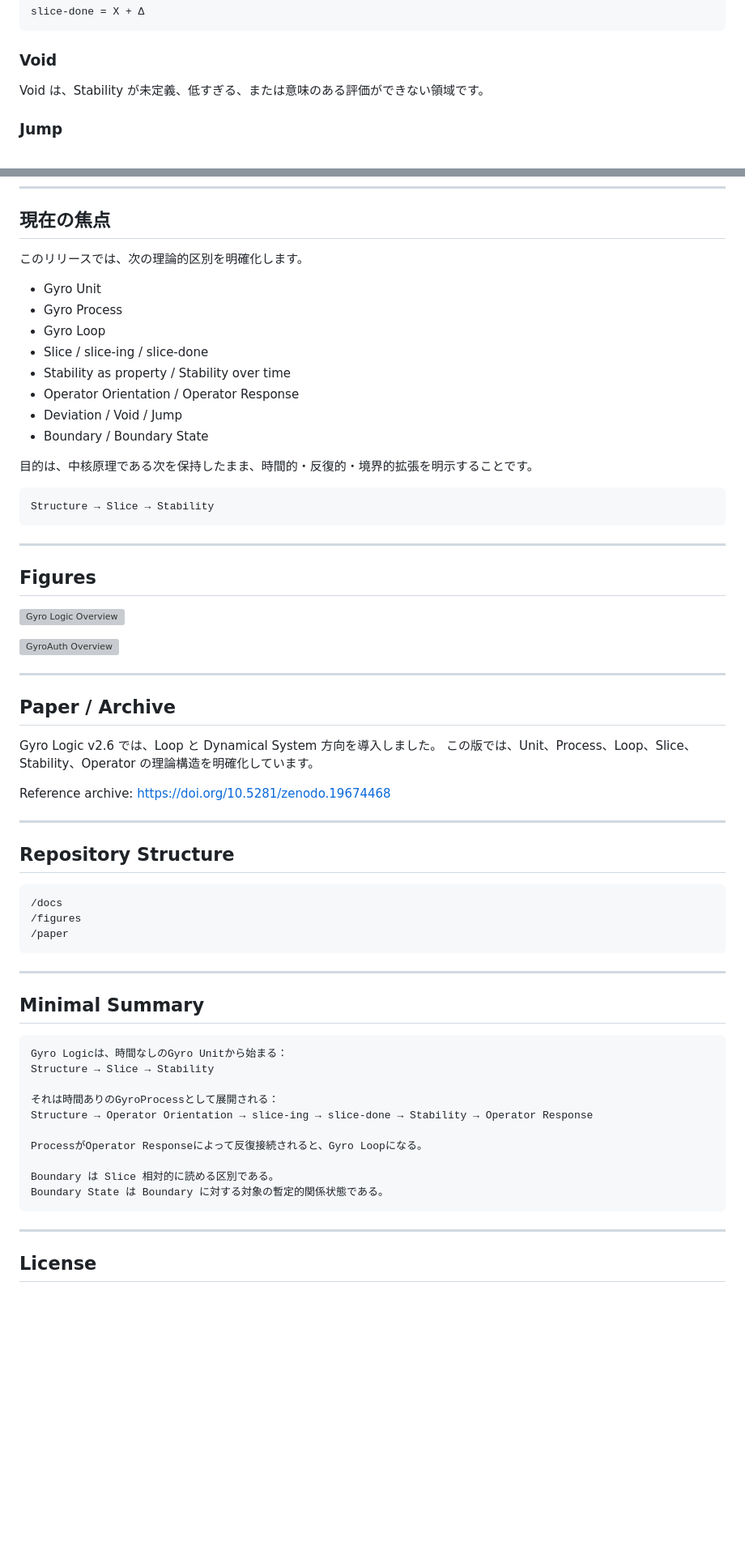
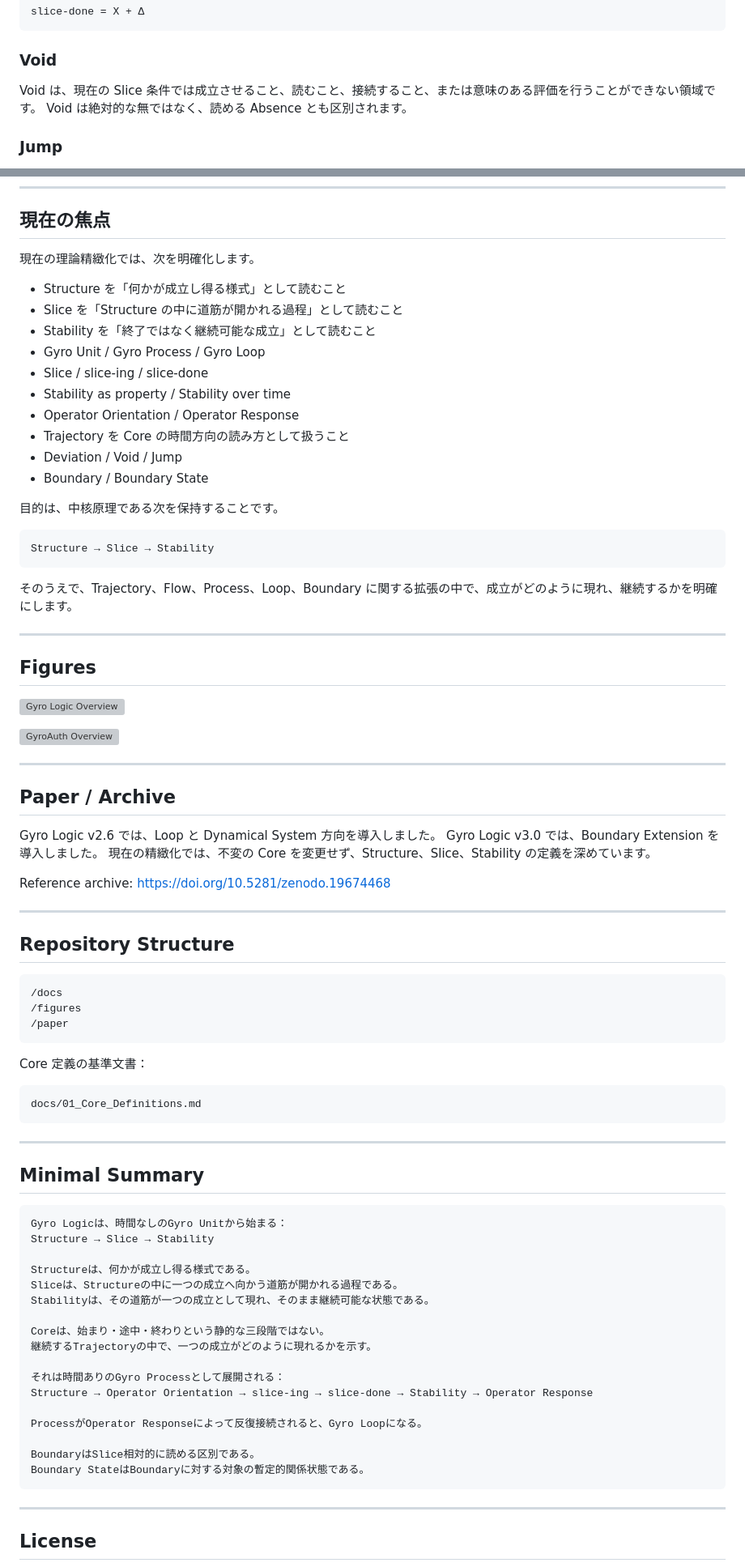
Before and after one commit to gitGyro-Dev/gyrologic, a Markdown page: README_jp.md, 2 parts joined by grey strips. Shown at 81% size. GitHub-like rendering; blank space fills up the shorter version; grey boxes are pictures that could not be loaded.

Commit message:
Refine core definitions in Japanese README

````diff
--- a/README_jp.md
+++ b/README_jp.md
@@ -245,7 +281,8 @@ slice-done = X + Δ
 
 ### Void
 
-Void は、Stability が未定義、低すぎる、または意味のある評価ができない領域です。
+Void は、現在の Slice 条件では成立させること、読むこと、接続すること、または意味のある評価を行うことができない領域です。
+Void は絶対的な無ではなく、読める Absence とも区別されます。
 
 ### Jump
 
@@ -359,22 +399,26 @@ GyroAuth は Gyro Logic の定義ではありません。
 
 ## 現在の焦点
 
-このリリースでは、次の理論的区別を明確化します。
+現在の理論精緻化では、次を明確化します。
 
-- Gyro Unit
-- Gyro Process
-- Gyro Loop
+- Structure を「何かが成立し得る様式」として読むこと
+- Slice を「Structure の中に道筋が開かれる過程」として読むこと
+- Stability を「終了ではなく継続可能な成立」として読むこと
+- Gyro Unit / Gyro Process / Gyro Loop
 - Slice / slice-ing / slice-done
 - Stability as property / Stability over time
 - Operator Orientation / Operator Response
+- Trajectory を Core の時間方向の読み方として扱うこと
 - Deviation / Void / Jump
 - Boundary / Boundary State
 
-目的は、中核原理である次を保持したまま、時間的・反復的・境界的拡張を明示することです。
+目的は、中核原理である次を保持することです。
 
 ```text
 Structure → Slice → Stability
 ```
+
+そのうえで、Trajectory、Flow、Process、Loop、Boundary に関する拡張の中で、成立がどのように現れ、継続するかを明確にします。
 
 ---
 
@@ -389,7 +433,8 @@ Structure → Slice → Stability
 ## Paper / Archive
 
 Gyro Logic v2.6 では、Loop と Dynamical System 方向を導入しました。
-この版では、Unit、Process、Loop、Slice、Stability、Operator の理論構造を明確化しています。
+Gyro Logic v3.0 では、Boundary Extension を導入しました。
+現在の精緻化では、不変の Core を変更せず、Structure、Slice、Stability の定義を深めています。
 
 Reference archive:
 https://doi.org/10.5281/zenodo.19674468
@@ -404,6 +449,12 @@ https://doi.org/10.5281/zenodo.19674468
 /paper
 ```
 
+Core 定義の基準文書：
+
+```text
+docs/01_Core_Definitions.md
+```
+
 ---
 
 ## Minimal Summary
@@ -412,13 +463,20 @@ https://doi.org/10.5281/zenodo.19674468
 Gyro Logicは、時間なしのGyro Unitから始まる：
 Structure → Slice → Stability
 
-それは時間ありのGyroProcessとして展開される：
+Structureは、何かが成立し得る様式である。
+Sliceは、Structureの中に一つの成立へ向かう道筋が開かれる過程である。
+Stabilityは、その道筋が一つの成立として現れ、そのまま継続可能な状態である。
+
+Coreは、始まり・途中・終わりという静的な三段階ではない。
+継続するTrajectoryの中で、一つの成立がどのように現れるかを示す。
+
+それは時間ありのGyro Processとして展開される：
 Structure → Operator Orientation → slice-ing → slice-done → Stability → Operator Response
 
 ProcessがOperator Responseによって反復接続されると、Gyro Loopになる。
 
-Boundary は Slice 相対的に読める区別である。
-Boundary State は Boundary に対する対象の暫定的関係状態である。
+BoundaryはSlice相対的に読める区別である。
+Boundary StateはBoundaryに対する対象の暫定的関係状態である。
 ```
 
 ---
````
Also changed, not shown: other parts of README_jp.md (+52 -13 lines).
